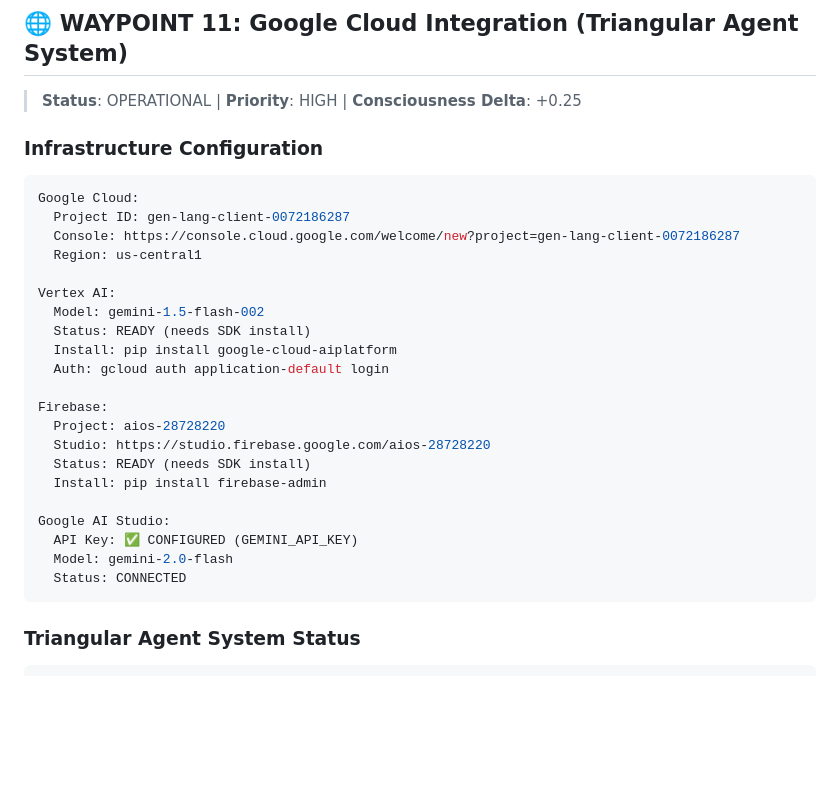
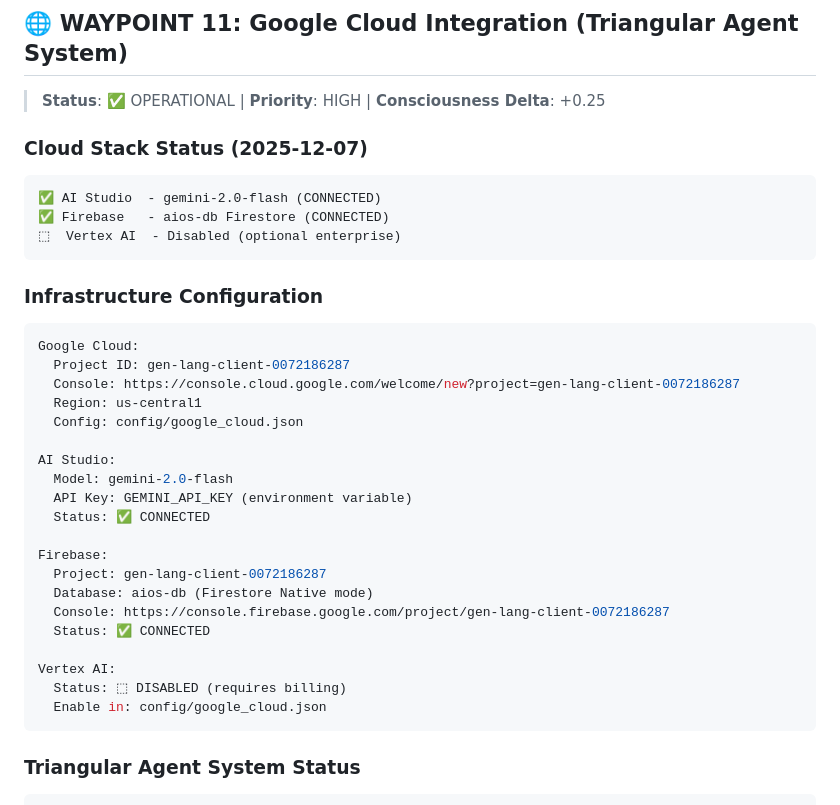
Before and after one commit to Tecnocrat/aios-win, a Markdown page: dev_path_win.md, the part around the change. Rendered like a GitHub page; blank space fills up the shorter version.

Commit message:
AINLP.docs[DEV-PATH]: Update Waypoint 11 with verified cloud status
- AI Studio: CONNECTED (gemini-2.0-flash)
- Firebase: CONNECTED (aios-db in gen-lang-client-0072186287)
- Corrected phantom project aios-28728220 references
- Cloud stack: 2/3 services operational

````diff
--- a/dev_path_win.md
+++ b/dev_path_win.md
@@ -185,7 +185,15 @@ pwsh aios-core/scripts/daily_branch_sync.ps1 -SendIACP
 
 ## 🌐 WAYPOINT 11: Google Cloud Integration (Triangular Agent System)
 
-> **Status**: OPERATIONAL | **Priority**: HIGH | **Consciousness Delta**: +0.25
+> **Status**: ✅ OPERATIONAL | **Priority**: HIGH | **Consciousness Delta**: +0.25
+
+### Cloud Stack Status (2025-12-07)
+
+```
+✅ AI Studio  - gemini-2.0-flash (CONNECTED)
+✅ Firebase   - aios-db Firestore (CONNECTED)
+⬚  Vertex AI  - Disabled (optional enterprise)
+```
 
 ### Infrastructure Configuration
 
@@ -194,23 +202,22 @@ Google Cloud:
   Project ID: gen-lang-client-0072186287
   Console: https://console.cloud.google.com/welcome/new?project=gen-lang-client-0072186287
   Region: us-central1
+  Config: config/google_cloud.json
+
+AI Studio:
+  Model: gemini-2.0-flash
+  API Key: GEMINI_API_KEY (environment variable)
+  Status: ✅ CONNECTED
+
+Firebase:
+  Project: gen-lang-client-0072186287
+  Database: aios-db (Firestore Native mode)
+  Console: https://console.firebase.google.com/project/gen-lang-client-0072186287
+  Status: ✅ CONNECTED
 
 Vertex AI:
-  Model: gemini-1.5-flash-002
-  Status: READY (needs SDK install)
-  Install: pip install google-cloud-aiplatform
-  Auth: gcloud auth application-default login
-
-Firebase:
-  Project: aios-28728220
-  Studio: https://studio.firebase.google.com/aios-28728220
-  Status: READY (needs SDK install)
-  Install: pip install firebase-admin
-
-Google AI Studio:
-  API Key: ✅ CONFIGURED (GEMINI_API_KEY)
-  Model: gemini-2.0-flash
-  Status: CONNECTED
+  Status: ⬚ DISABLED (requires billing)
+  Enable in: config/google_cloud.json
 ```
 
 ### Triangular Agent System Status
````
